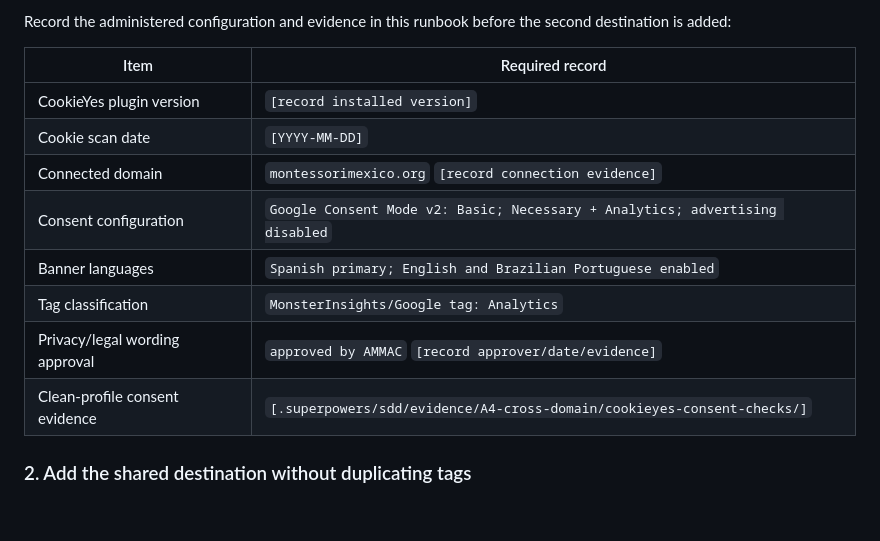
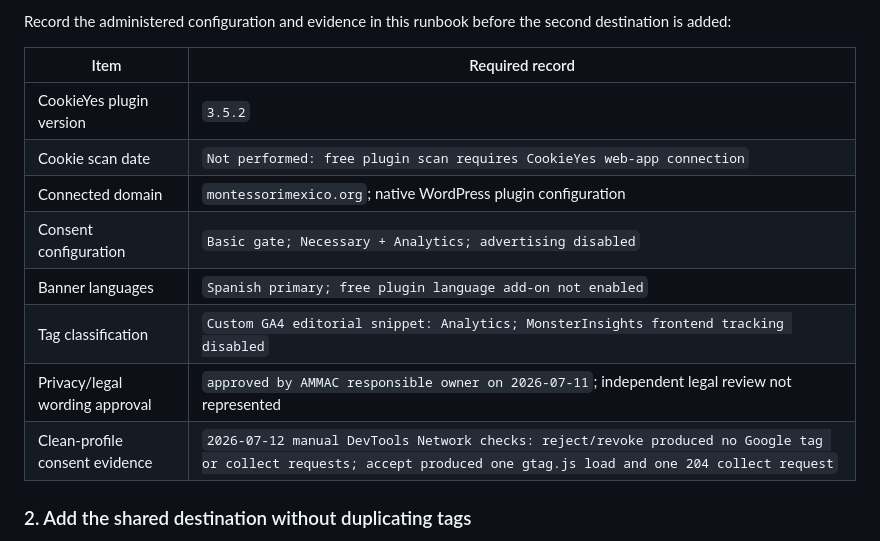
Before and after one commit to AsociacionMontessori/am-certificacion-website, a Markdown page: docs/SEO_ANALYTICS_OPERATIONS.md, the part around the change. Rendered like a GitHub page; blank space fills up the shorter version.

Commit message:
docs(analytics): record editorial consent verification

```diff
--- a/docs/SEO_ANALYTICS_OPERATIONS.md
+++ b/docs/SEO_ANALYTICS_OPERATIONS.md
@@ -46,14 +46,14 @@ Record the administered configuration and evidence in this runbook before the se
 
 | Item | Required record |
 | --- | --- |
-| CookieYes plugin version | `[record installed version]` |
-| Cookie scan date | `[YYYY-MM-DD]` |
-| Connected domain | `montessorimexico.org` `[record connection evidence]` |
-| Consent configuration | `Google Consent Mode v2: Basic; Necessary + Analytics; advertising disabled` |
-| Banner languages | `Spanish primary; English and Brazilian Portuguese enabled` |
-| Tag classification | `MonsterInsights/Google tag: Analytics` |
-| Privacy/legal wording approval | `approved by AMMAC` `[record approver/date/evidence]` |
-| Clean-profile consent evidence | `[.superpowers/sdd/evidence/A4-cross-domain/cookieyes-consent-checks/]` |
+| CookieYes plugin version | `3.5.2` |
+| Cookie scan date | `Not performed: free plugin scan requires CookieYes web-app connection` |
+| Connected domain | `montessorimexico.org`; native WordPress plugin configuration |
+| Consent configuration | `Basic gate; Necessary + Analytics; advertising disabled` |
+| Banner languages | `Spanish primary; free plugin language add-on not enabled` |
+| Tag classification | `Custom GA4 editorial snippet: Analytics; MonsterInsights frontend tracking disabled` |
+| Privacy/legal wording approval | `approved by AMMAC responsible owner on 2026-07-11`; independent legal review not represented |
+| Clean-profile consent evidence | `2026-07-12 manual DevTools Network checks: reject/revoke produced no Google tag or collect requests; accept produced one gtag.js load and one 204 collect request` |
 
 ### 2. Add the shared destination without duplicating tags
 
```
